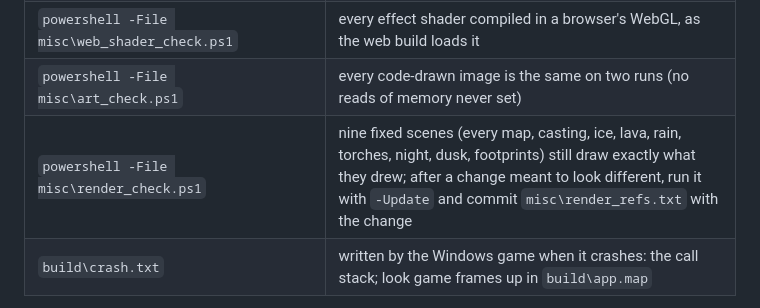
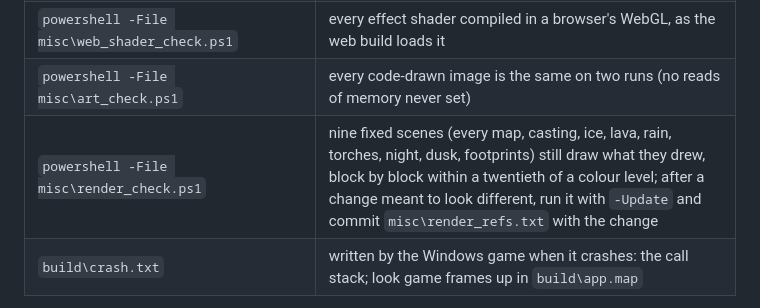
Before and after one commit to zoubirabde9a/Game-Demo, a Markdown page: docs/rendering.md, the part around the change. Rendered like a GitHub page.

Commit message:
Rendering doc: render_check compares within a tolerance
Co-Authored-By: Claude Opus 5.5 <noreply@anthropic.com>

```diff
--- a/docs/rendering.md
+++ b/docs/rendering.md
@@ -61,7 +61,7 @@ On an endless map every `TerrainAt`, `PropAt` and `ElevationAt` runs the map's n
 | `GAME_PROFILE=file` | `file`: the frame, the game's CPU part and the GPU part, every 2 s. `file.parts.txt`: simulate, ground, entities, flush, grade and screens |
 | `powershell -File misc\web_shader_check.ps1` | every effect shader compiled in a browser's WebGL, as the web build loads it |
 | `powershell -File misc\art_check.ps1` | every code-drawn image is the same on two runs (no reads of memory never set) |
-| `powershell -File misc\render_check.ps1` | nine fixed scenes (every map, casting, ice, lava, rain, torches, night, dusk, footprints) still draw exactly what they drew; after a change meant to look different, run it with `-Update` and commit `misc\render_refs.txt` with the change |
+| `powershell -File misc\render_check.ps1` | nine fixed scenes (every map, casting, ice, lava, rain, torches, night, dusk, footprints) still draw what they drew, block by block within a twentieth of a colour level; after a change meant to look different, run it with `-Update` and commit `misc\render_refs.txt` with the change |
 | `build\crash.txt` | written by the Windows game when it crashes: the call stack; look game frames up in `build\app.map` |
 
 The game draws the same frame every time for the same map, keys and frame number, which is what lets `render_check` compare them; now and then the GPU draws a pixel one level off, which the block means absorb. The references hold for one machine (GPU, driver, display scale).
```
